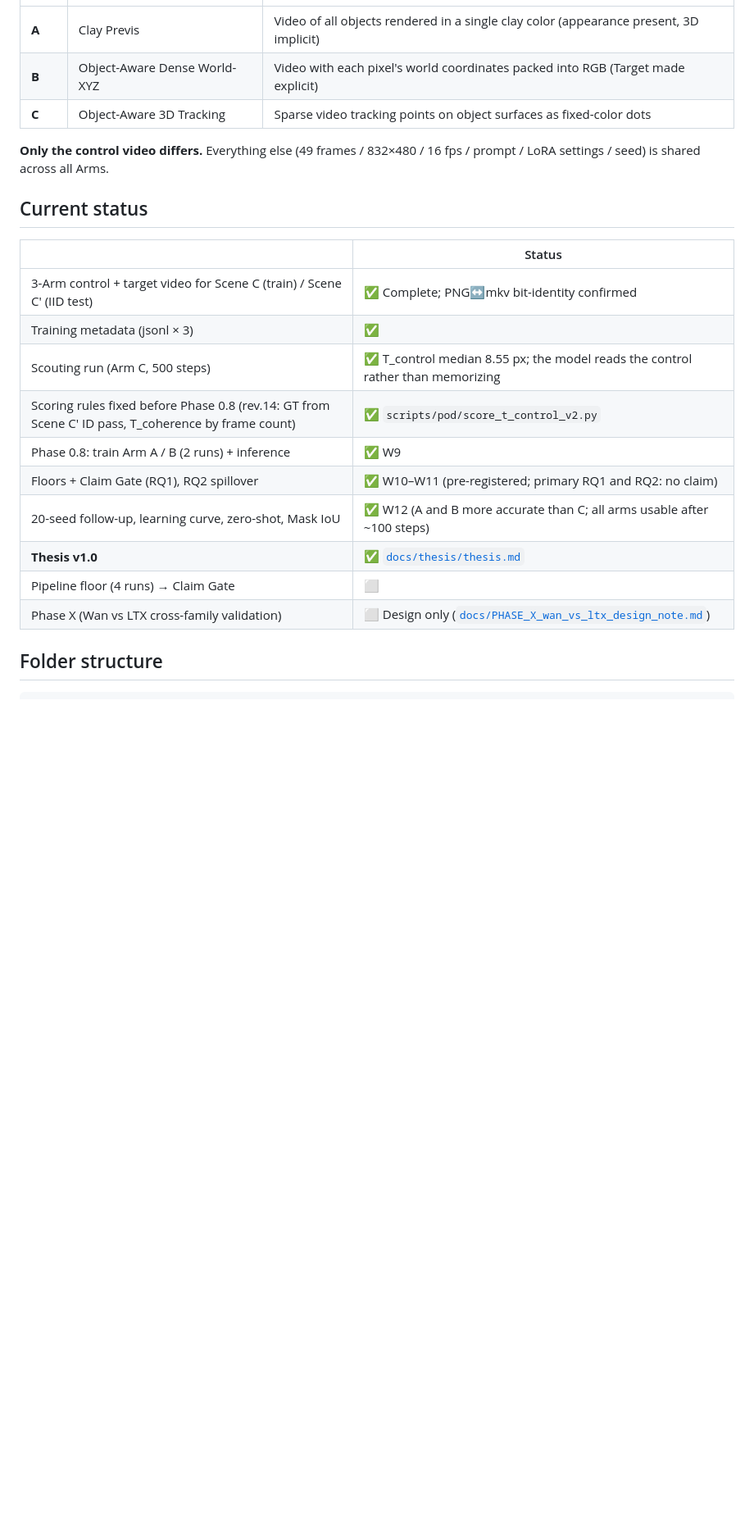
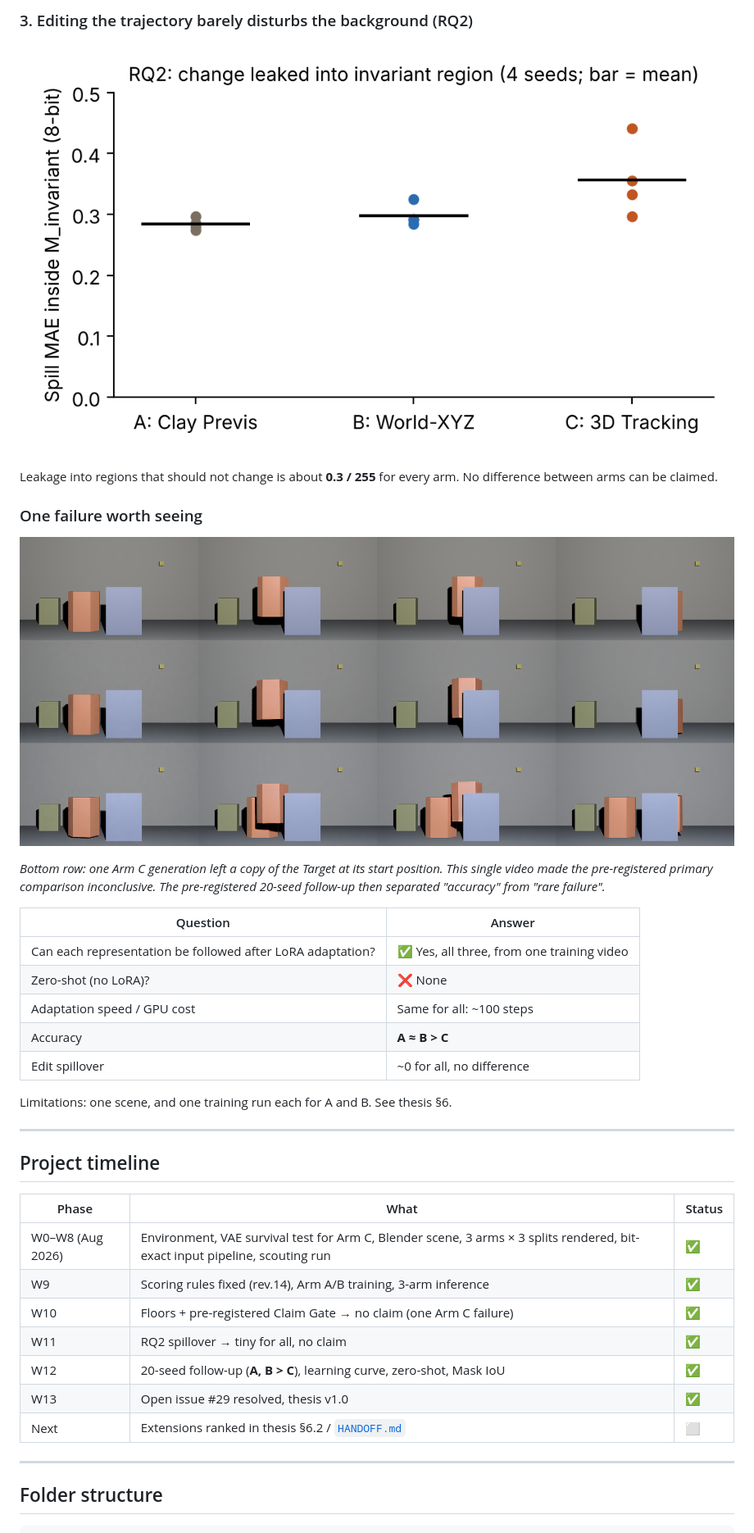
Before and after one commit to TaroKinoshita/3D-Video-Control-Comparing-Clay-XYZ-Maps-and-Tracking-Points, a Markdown page: README.md, the part around one of its changes. Shown at 82% size. GitHub-like rendering; blank space fills up the shorter version.

```diff
--- a/README.md
+++ b/README.md
@@ -18,24 +69,40 @@ The preparation stage was completed in summer 2026 (W0–W8). **The experiments
+### 3. Editing the trajectory barely disturbs the background (RQ2)
+
+![Spillover](docs/thesis/figures/fig4_rq2_spill.png)
+
+Leakage into regions that should not change is about **0.3 / 255** for every arm. No difference between arms can be claimed.
+
+### One failure worth seeing
+
+![Duplicate Target](docs/thesis/figures/fig5_armC_G4_duplicate.png)
+
+*Bottom row: one Arm C generation left a copy of the Target at its start position. This single video made the pre-registered primary comparison inconclusive. The pre-registered 20-seed follow-up then separated "accuracy" from "rare failure".*
+
+| Question | Answer |
+|---|---|
+| Can each representation be followed after LoRA adaptation? | ✅ Yes, all three, from one training video |
+| Zero-shot (no LoRA)? | ❌ None |
+| Adaptation speed / GPU cost | Same for all: ~100 steps |
+| Accuracy | **A ≈ B > C** |
+| Edit spillover | ~0 for all, no difference |
+
+Limitations: one scene, and one training run each for A and B. See thesis §6.
+
+---
+
+## Project timeline
+
+| Phase | What | Status |
 |---|---|---|
-| **A** | Clay Previs | Video of all objects rendered in a single clay color (appearance present, 3D implicit) |
-| **B** | Object-Aware Dense World-XYZ | Video with each pixel's world coordinates packed into RGB (Target made explicit) |
-| **C** | Object-Aware 3D Tracking | Sparse video tracking points on object surfaces as fixed-color dots |
+| W0–W8 (Aug 2026) | Environment, VAE survival test for Arm C, Blender scene, 3 arms × 3 splits rendered, bit-exact input pipeline, scouting run | ✅ |
+| W9 | Scoring rules fixed (rev.14), Arm A/B training, 3-arm inference | ✅ |
+| W10 | Floors + pre-registered Claim Gate → no claim (one Arm C failure) | ✅ |
+| W11 | RQ2 spillover → tiny for all, no claim | ✅ |
+| W12 | 20-seed follow-up (**A, B > C**), learning curve, zero-shot, Mask IoU | ✅ |
+| W13 | Open issue #29 resolved, thesis v1.0 | ✅ |
+| Next | Extensions ranked in thesis §6.2 / [`HANDOFF.md`](HANDOFF.md) | ⬜ |
 
-**Only the control video differs.** Everything else (49 frames / 832×480 / 16 fps / prompt / LoRA settings / seed) is shared across all Arms.
-
-## Current status
-
-| | Status |
-|---|---|
-| 3-Arm control + target video for Scene C (train) / Scene C′ (IID test) | ✅ Complete; PNG↔mkv bit-identity confirmed |
-| Training metadata (jsonl × 3) | ✅ |
-| Scouting run (Arm C, 500 steps) | ✅ T_control median 8.55 px; the model reads the control rather than memorizing |
-| Scoring rules fixed before Phase 0.8 (rev.14: GT from Scene C′ ID pass, T_coherence by frame count) | ✅ `scripts/pod/score_t_control_v2.py` |
-| Phase 0.8: train Arm A / B (2 runs) + inference | ✅ W9 |
-| Floors + Claim Gate (RQ1), RQ2 spillover | ✅ W10–W11 (pre-registered; primary RQ1 and RQ2: no claim) |
-| 20-seed follow-up, learning curve, zero-shot, Mask IoU | ✅ W12 (A and B more accurate than C; all arms usable after ~100 steps) |
-| **Thesis v1.0** | ✅ [`docs/thesis/thesis.md`](docs/thesis/thesis.md) |
-| Pipeline floor (4 runs) → Claim Gate | ⬜ |
-| Phase X (Wan vs LTX cross-family validation) | ⬜ Design only ([`docs/PHASE_X_wan_vs_ltx_design_note.md`](docs/PHASE_X_wan_vs_ltx_design_note.md)) |
+---
 
 ## Folder structure
 
```
Also changed, not shown: other parts of README.md (+98 -42 lines), CLAUDE.md (added, +23 -0 lines), HANDOFF.md (added, +229 -0 lines), docs/thesis/figures/fig0_arms.png (added), docs/thesis/figures/fig0b_trajectory.png (added).
